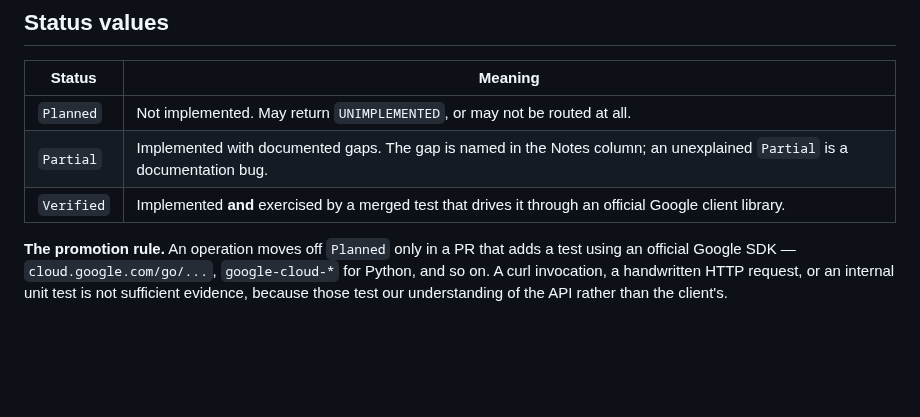
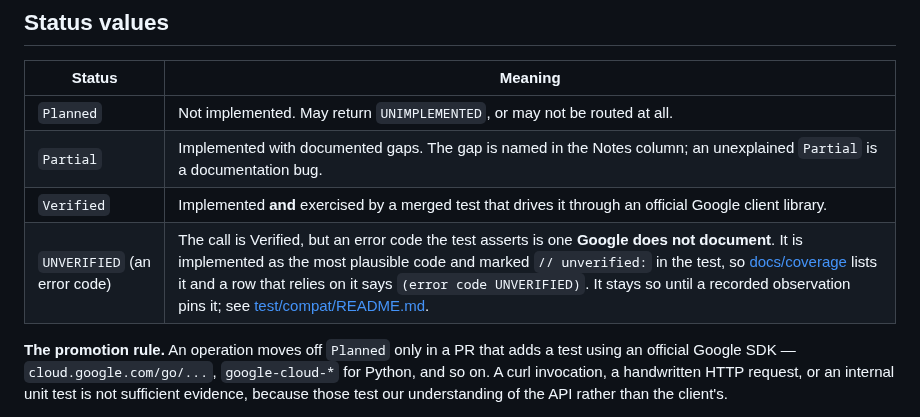
Before and after one commit to cloudburrow/cloudburrow, a Markdown page: docs/compatibility.md, the part around the change. Drawn GitHub-style; blank space fills up the shorter version.

Commit message:
Let tests label an error code UNVERIFIED in the coverage docs (#384)
A // unverified: <Service>/<Method> <CODE>: <case> line on a compat or
in-process test lists the code in the service's generated Unverified
table and marks its Verified row. -check refuses an unknown method, a
code that is not a gRPC code name, and a stray annotation, with
file:line. Pages without annotations are byte-identical.

Co-Authored-By: Claude Opus 5.5 (1M context) <noreply@anthropic.com>

```diff
--- a/docs/compatibility.md
+++ b/docs/compatibility.md
@@ -23,6 +23,7 @@ support it, regardless of what any other document, README, or commit message say
 | `Planned` | Not implemented. May return `UNIMPLEMENTED`, or may not be routed at all. |
 | `Partial` | Implemented with documented gaps. The gap is named in the Notes column; an unexplained `Partial` is a documentation bug. |
 | `Verified` | Implemented **and** exercised by a merged test that drives it through an official Google client library. |
+| `UNVERIFIED` (an error code) | The call is Verified, but an error code the test asserts is one **Google does not document**. It is implemented as the most plausible code and marked `// unverified:` in the test, so [docs/coverage](coverage/README.md) lists it and a row that relies on it says `(error code UNVERIFIED)`. It stays so until a recorded observation pins it; see [test/compat/README.md](../test/compat/README.md#unverified-error-codes). |
 
 **The promotion rule.** An operation moves off `Planned` only in a PR that adds a test using
 an official Google SDK — `cloud.google.com/go/...`, `google-cloud-*` for Python, and so on.
```
Also changed, not shown: 1 other file.
